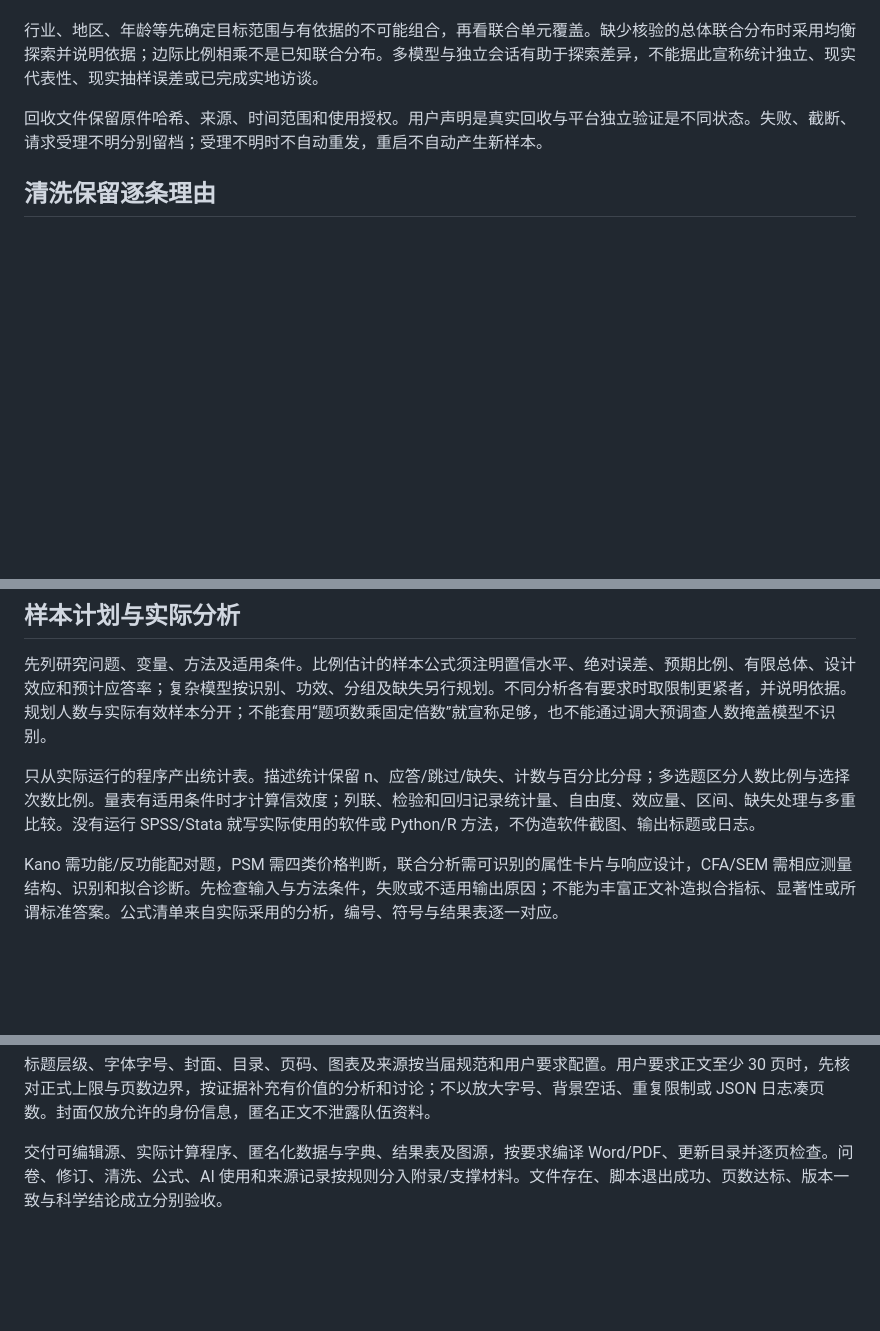
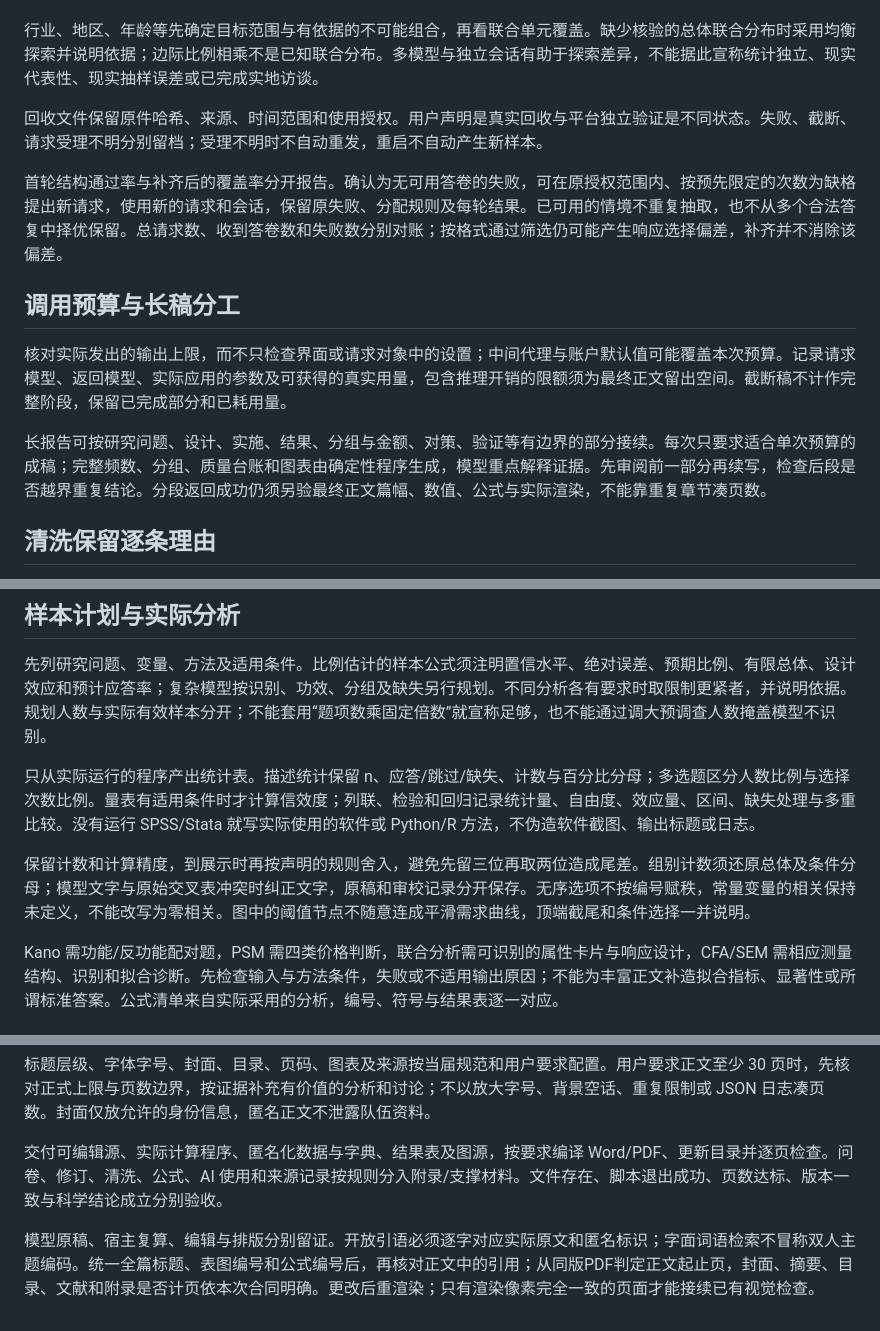
Before and after one commit to sunzhejian/mathmodel-paper-workflow-skill, a Markdown page: references/market-survey.md, 3 parts joined by grey strips. Rendered like a GitHub page; blank space fills up the shorter version.

Commit message:
docs: tighten survey accounting and full report verification

```diff
--- a/references/market-survey.md
+++ b/references/market-survey.md
@@ -30,6 +30,14 @@ AI 初稿后做规则检查与受访者试答：中性措辞、单一概念、
 
 回收文件保留原件哈希、来源、时间范围和使用授权。用户声明是真实回收与平台独立验证是不同状态。失败、截断、请求受理不明分别留档；受理不明时不自动重发，重启不自动产生新样本。
 
+首轮结构通过率与补齐后的覆盖率分开报告。确认为无可用答卷的失败，可在原授权范围内、按预先限定的次数为缺格提出新请求，使用新的请求和会话，保留原失败、分配规则及每轮结果。已可用的情境不重复抽取，也不从多个合法答复中择优保留。总请求数、收到答卷数和失败数分别对账；按格式通过筛选仍可能产生响应选择偏差，补齐并不消除该偏差。
+
+## 调用预算与长稿分工
+
+核对实际发出的输出上限，而不只检查界面或请求对象中的设置；中间代理与账户默认值可能覆盖本次预算。记录请求模型、返回模型、实际应用的参数及可获得的真实用量，包含推理开销的限额须为最终正文留出空间。截断稿不计作完整阶段，保留已完成部分和已耗用量。
+
+长报告可按研究问题、设计、实施、结果、分组与金额、对策、验证等有边界的部分接续。每次只要求适合单次预算的成稿；完整频数、分组、质量台账和图表由确定性程序生成，模型重点解释证据。先审阅前一部分再续写，检查后段是否越界重复结论。分段返回成功仍须另验最终正文篇幅、数值、公式与实际渲染，不能靠重复章节凑页数。
+
 ## 清洗保留逐条理由
 
 保留原始值与分析值，逐份记录有效、无效、待复核、非调查对象及原因。每个状态与纳入分母明确；待复核决定记录实际审核人、时间、理由和适用规则。规则不等于事实，应与研究设计和问卷约束对应。
@@ -41,6 +49,8 @@ AI 初稿后做规则检查与受访者试答：中性措辞、单一概念、
 先列研究问题、变量、方法及适用条件。比例估计的样本公式须注明置信水平、绝对误差、预期比例、有限总体、设计效应和预计应答率；复杂模型按识别、功效、分组及缺失另行规划。不同分析各有要求时取限制更紧者，并说明依据。规划人数与实际有效样本分开；不能套用“题项数乘固定倍数”就宣称足够，也不能通过调大预调查人数掩盖模型不识别。
 
 只从实际运行的程序产出统计表。描述统计保留 n、应答/跳过/缺失、计数与百分比分母；多选题区分人数比例与选择次数比例。量表有适用条件时才计算信效度；列联、检验和回归记录统计量、自由度、效应量、区间、缺失处理与多重比较。没有运行 SPSS/Stata 就写实际使用的软件或 Python/R 方法，不伪造软件截图、输出标题或日志。
+
+保留计数和计算精度，到展示时再按声明的规则舍入，避免先留三位再取两位造成尾差。组别计数须还原总体及条件分母；模型文字与原始交叉表冲突时纠正文字，原稿和审校记录分开保存。无序选项不按编号赋秩，常量变量的相关保持未定义，不能改写为零相关。图中的阈值节点不随意连成平滑需求曲线，顶端截尾和条件选择一并说明。
 
 Kano 需功能/反功能配对题，PSM 需四类价格判断，联合分析需可识别的属性卡片与响应设计，CFA/SEM 需相应测量结构、识别和拟合诊断。先检查输入与方法条件，失败或不适用输出原因；不能为丰富正文补造拟合指标、显著性或所谓标准答案。公式清单来自实际采用的分析，编号、符号与结果表逐一对应。
 
@@ -59,3 +69,5 @@ Kano 需功能/反功能配对题，PSM 需四类价格判断，联合分析需
 标题层级、字体字号、封面、目录、页码、图表及来源按当届规范和用户要求配置。用户要求正文至少 30 页时，先核对正式上限与页数边界，按证据补充有价值的分析和讨论；不以放大字号、背景空话、重复限制或 JSON 日志凑页数。封面仅放允许的身份信息，匿名正文不泄露队伍资料。
 
 交付可编辑源、实际计算程序、匿名化数据与字典、结果表及图源，按要求编译 Word/PDF、更新目录并逐页检查。问卷、修订、清洗、公式、AI 使用和来源记录按规则分入附录/支撑材料。文件存在、脚本退出成功、页数达标、版本一致与科学结论成立分别验收。
+
+模型原稿、宿主复算、编辑与排版分别留证。开放引语必须逐字对应实际原文和匿名标识；字面词语检索不冒称双人主题编码。统一全篇标题、表图编号和公式编号后，再核对正文中的引用；从同版PDF判定正文起止页，封面、摘要、目录、文献和附录是否计页依本次合同明确。更改后重渲染；只有渲染像素完全一致的页面才能接续已有视觉检查。
```
Also changed, not shown: references/model-trials.md (+2 -0 lines).
